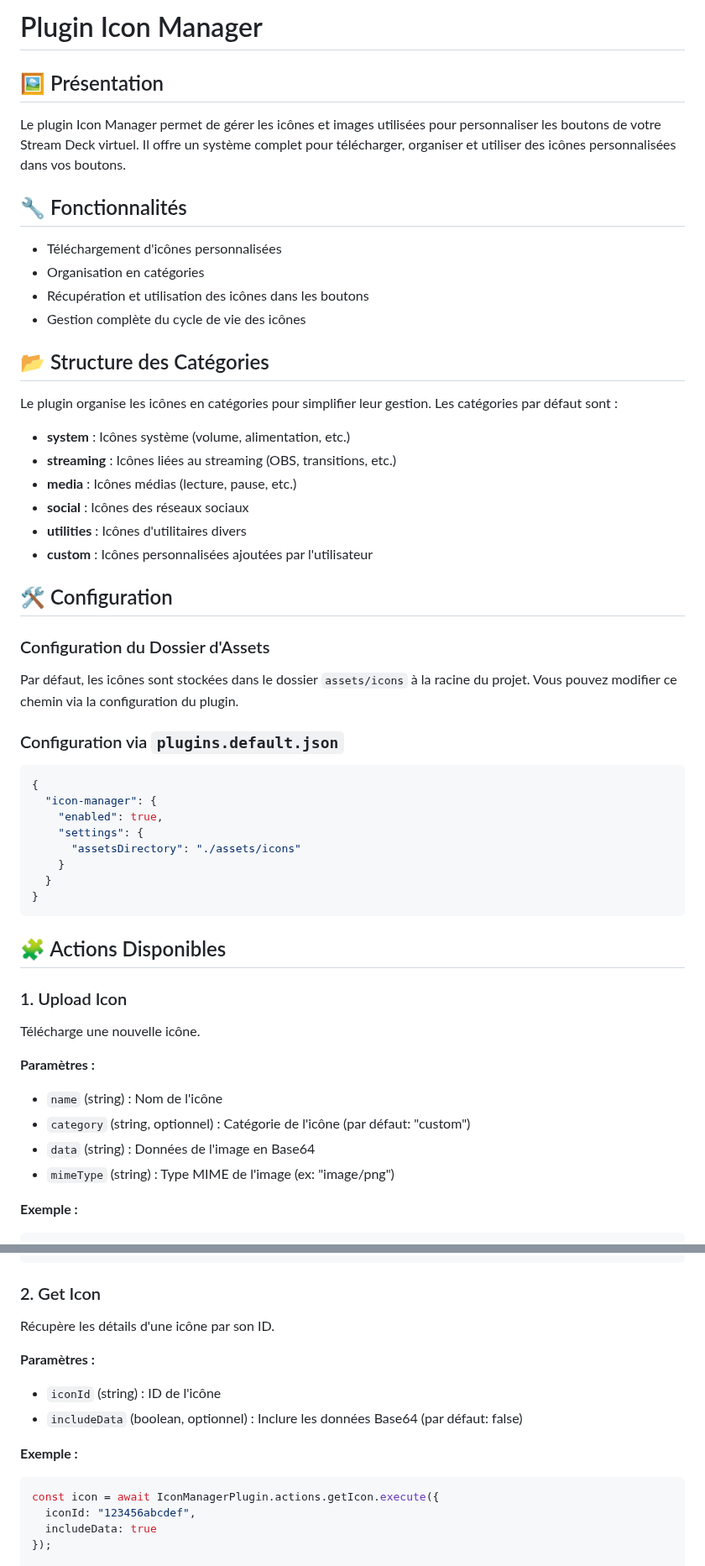
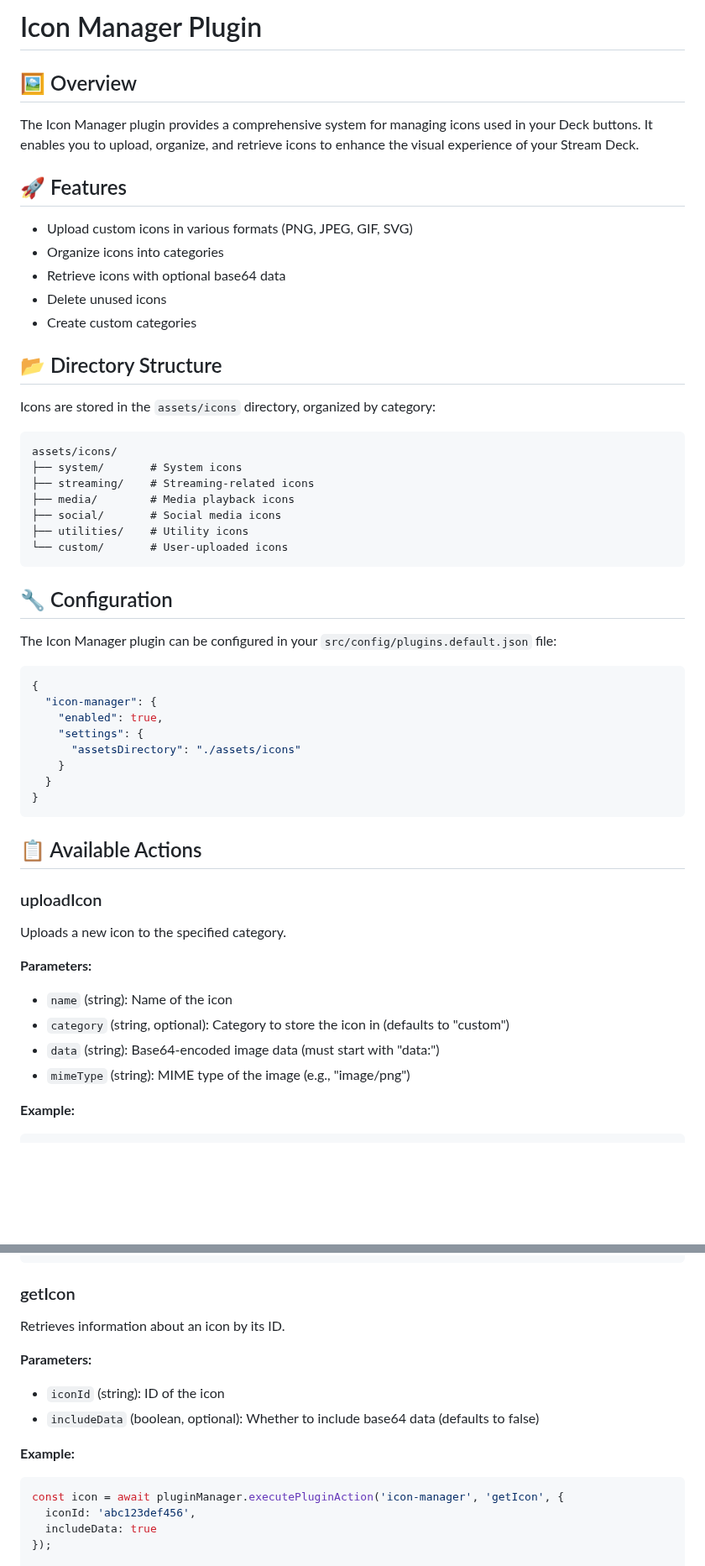
Before and after one commit to kihw/deck, a Markdown page: docs/plugins/ICON_MANAGER.md, 2 parts joined by grey strips. Shown at 84% size. Rendered like a GitHub page; blank space fills up the shorter version.

````diff
--- a/docs/plugins/ICON_MANAGER.md
+++ b/docs/plugins/ICON_MANAGER.md
@@ -1,34 +1,34 @@
-# Plugin Icon Manager
+# Icon Manager Plugin
 
-## 🖼️ Présentation
+## 🖼️ Overview
 
-Le plugin Icon Manager permet de gérer les icônes et images utilisées pour personnaliser les boutons de votre Stream Deck virtuel. Il offre un système complet pour télécharger, organiser et utiliser des icônes personnalisées dans vos boutons.
+The Icon Manager plugin provides a comprehensive system for managing icons used in your Deck buttons. It enables you to upload, organize, and retrieve icons to enhance the visual experience of your Stream Deck.
 
-## 🔧 Fonctionnalités
+## 🚀 Features
 
-- Téléchargement d'icônes personnalisées
-- Organisation en catégories
-- Récupération et utilisation des icônes dans les boutons
-- Gestion complète du cycle de vie des icônes
+- Upload custom icons in various formats (PNG, JPEG, GIF, SVG)
+- Organize icons into categories
+- Retrieve icons with optional base64 data
+- Delete unused icons
+- Create custom categories
 
-## 📂 Structure des Catégories
+## 📂 Directory Structure
 
-Le plugin organise les icônes en catégories pour simplifier leur gestion. Les catégories par défaut sont :
+Icons are stored in the `assets/icons` directory, organized by category:
 
-- **system** : Icônes système (volume, alimentation, etc.)
-- **streaming** : Icônes liées au streaming (OBS, transitions, etc.)
-- **media** : Icônes médias (lecture, pause, etc.)
-- **social** : Icônes des réseaux sociaux
-- **utilities** : Icônes d'utilitaires divers
-- **custom** : Icônes personnalisées ajoutées par l'utilisateur
+```
+assets/icons/
+├── system/       # System icons
+├── streaming/    # Streaming-related icons
+├── media/        # Media playback icons
+├── social/       # Social media icons
+├── utilities/    # Utility icons
+└── custom/       # User-uploaded icons
+```
 
-## 🛠️ Configuration
+## 🔧 Configuration
 
-### Configuration du Dossier d'Assets
-
-Par défaut, les icônes sont stockées dans le dossier `assets/icons` à la racine du projet. Vous pouvez modifier ce chemin via la configuration du plugin.
-
-### Configuration via `plugins.default.json`
+The Icon Manager plugin can be configured in your `src/config/plugins.default.json` file:
 
 ```json
 {
@@ -41,17 +41,17 @@ Par défaut, les icônes sont stockées dans le dossier `assets/icons` à la rac
 }
 ```
 
-## 🧩 Actions Disponibles
+## 📋 Available Actions
 
-### 1. Upload Icon
+### uploadIcon
 
-Télécharge une nouvelle icône.
+Uploads a new icon to the specified category.
 
-**Paramètres :**
-- `name` (string) : Nom de l'icône
-- `category` (string, optionnel) : Catégorie de l'icône (par défaut: "custom")
-- `data` (string) : Données de l'image en Base64
-- `mimeType` (string) : Type MIME de l'image (ex: "image/png")
+**Parameters:**
+- `name` (string): Name of the icon
+- `category` (string, optional): Category to store the icon in (defaults to "custom")
+- `data` (string): Base64-encoded image data (must start with "data:")
+- `mimeType` (string): MIME type of the image (e.g., "image/png")
 
-**Exemple :**
+**Example:**
 ```javascript
@@ -65,18 +63,18 @@ await IconManagerPlugin.actions.uploadIcon.execute({
 });
 ```
 
-### 2. Get Icon
+### getIcon
 
-Récupère les détails d'une icône par son ID.
+Retrieves information about an icon by its ID.
 
-**Paramètres :**
-- `iconId` (string) : ID de l'icône
-- `includeData` (boolean, optionnel) : Inclure les données Base64 (par défaut: false)
+**Parameters:**
+- `iconId` (string): ID of the icon
+- `includeData` (boolean, optional): Whether to include base64 data (defaults to false)
 
-**Exemple :**
+**Example:**
 ```javascript
-const icon = await IconManagerPlugin.actions.getIcon.execute({
-  iconId: "123456abcdef",
+const icon = await pluginManager.executePluginAction('icon-manager', 'getIcon', {
+  iconId: 'abc123def456',
   includeData: true
 });
 
````
Also changed, not shown: other parts of docs/plugins/ICON_MANAGER.md (+132 -198 lines).
